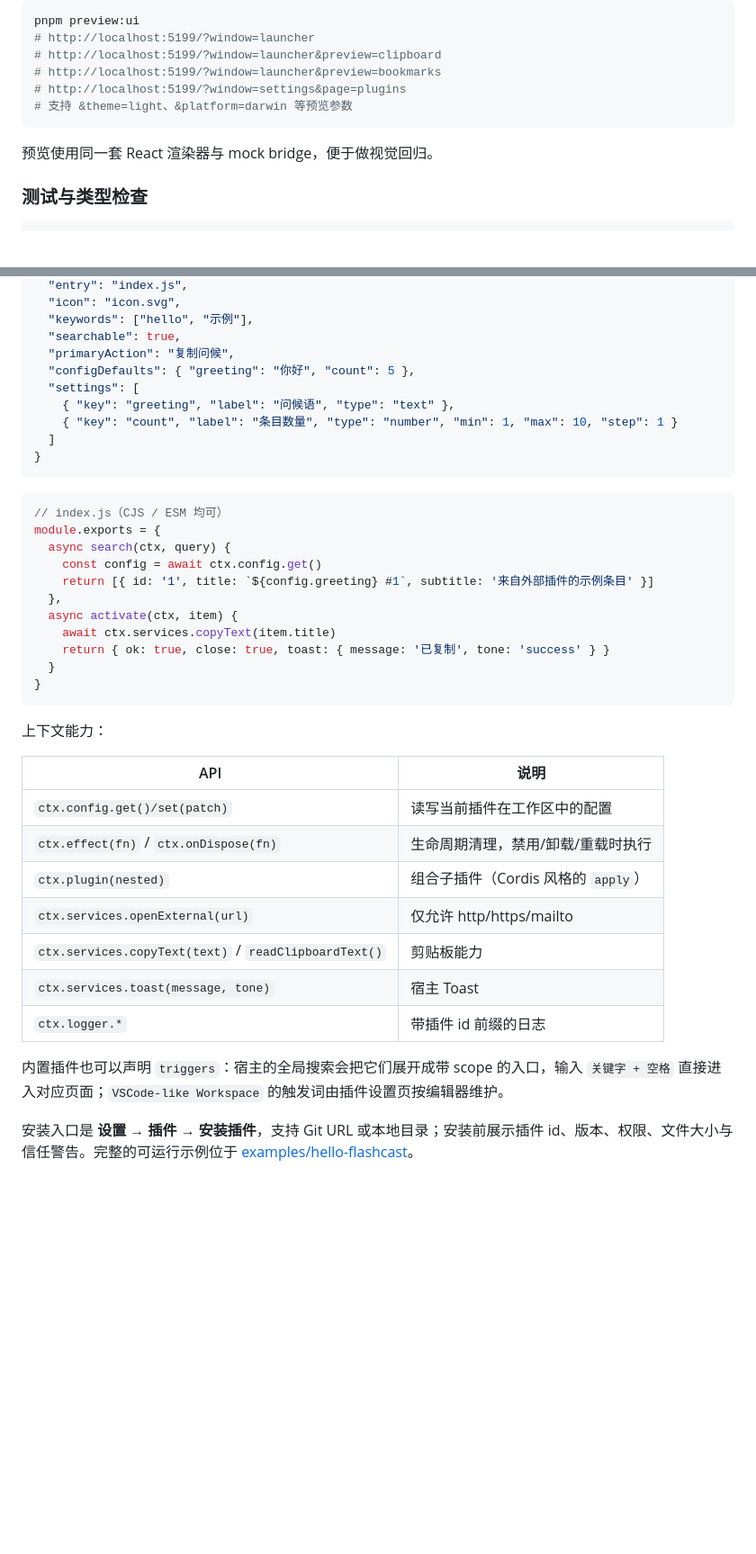
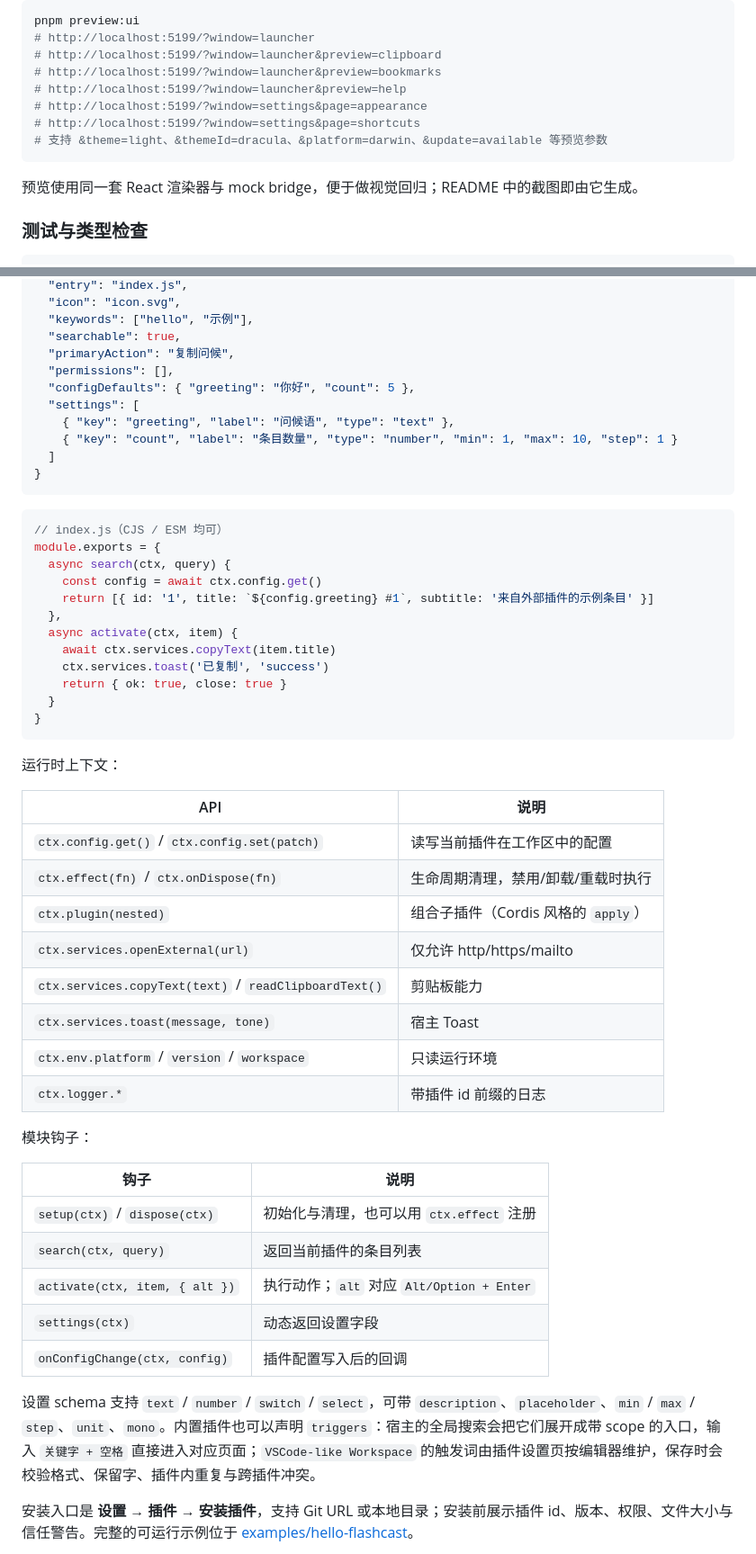
Before and after one commit to Plasticine-Yang/flashcast, a Markdown page: README.md, 2 parts joined by grey strips. Shown at 90% size. Drawn GitHub-style; blank space fills up the shorter version.

````diff
--- a/README.md
+++ b/README.md
@@ -96,11 +106,13 @@ pnpm preview:ui
 # http://localhost:5199/?window=launcher
 # http://localhost:5199/?window=launcher&preview=clipboard
 # http://localhost:5199/?window=launcher&preview=bookmarks
-# http://localhost:5199/?window=settings&page=plugins
-# 支持 &theme=light、&platform=darwin 等预览参数
+# http://localhost:5199/?window=launcher&preview=help
+# http://localhost:5199/?window=settings&page=appearance
+# http://localhost:5199/?window=settings&page=shortcuts
+# 支持 &theme=light、&themeId=dracula、&platform=darwin、&update=available 等预览参数
 ```
 
-预览使用同一套 React 渲染器与 mock bridge，便于做视觉回归。
+预览使用同一套 React 渲染器与 mock bridge，便于做视觉回归；README 中的截图即由它生成。
 
 ### 测试与类型检查
 
@@ -200,6 +222,7 @@ node scripts/release.mjs 1.4.0   # 指定版本
   "keywords": ["hello", "示例"],
   "searchable": true,
   "primaryAction": "复制问候",
+  "permissions": [],
   "configDefaults": { "greeting": "你好", "count": 5 },
   "settings": [
     { "key": "greeting", "label": "问候语", "type": "text" },
@@ -217,24 +240,36 @@ module.exports = {
   },
   async activate(ctx, item) {
     await ctx.services.copyText(item.title)
-    return { ok: true, close: true, toast: { message: '已复制', tone: 'success' } }
+    ctx.services.toast('已复制', 'success')
+    return { ok: true, close: true }
   }
 }
 ```
 
-上下文能力：
+运行时上下文：
 
 | API | 说明 |
 |---|---|
-| `ctx.config.get()/set(patch)` | 读写当前插件在工作区中的配置 |
+| `ctx.config.get()` / `ctx.config.set(patch)` | 读写当前插件在工作区中的配置 |
 | `ctx.effect(fn)` / `ctx.onDispose(fn)` | 生命周期清理，禁用/卸载/重载时执行 |
 | `ctx.plugin(nested)` | 组合子插件（Cordis 风格的 `apply`） |
 | `ctx.services.openExternal(url)` | 仅允许 http/https/mailto |
 | `ctx.services.copyText(text)` / `readClipboardText()` | 剪贴板能力 |
 | `ctx.services.toast(message, tone)` | 宿主 Toast |
+| `ctx.env.platform` / `version` / `workspace` | 只读运行环境 |
 | `ctx.logger.*` | 带插件 id 前缀的日志 |
 
-内置插件也可以声明 `triggers`：宿主的全局搜索会把它们展开成带 scope 的入口，输入 `关键字 + 空格` 直接进入对应页面；`VSCode-like Workspace` 的触发词由插件设置页按编辑器维护。
+模块钩子：
+
+| 钩子 | 说明 |
+|---|---|
+| `setup(ctx)` / `dispose(ctx)` | 初始化与清理，也可以用 `ctx.effect` 注册 |
+| `search(ctx, query)` | 返回当前插件的条目列表 |
+| `activate(ctx, item, { alt })` | 执行动作；`alt` 对应 `Alt/Option + Enter` |
+| `settings(ctx)` | 动态返回设置字段 |
+| `onConfigChange(ctx, config)` | 插件配置写入后的回调 |
+
+设置 schema 支持 `text` / `number` / `switch` / `select`，可带 `description`、`placeholder`、`min` / `max` / `step`、`unit`、`mono`。内置插件也可以声明 `triggers`：宿主的全局搜索会把它们展开成带 scope 的入口，输入 `关键字 + 空格` 直接进入对应页面；`VSCode-like Workspace` 的触发词由插件设置页按编辑器维护，保存时会校验格式、保留字、插件内重复与跨插件冲突。
 
 安装入口是 **设置 → 插件 → 安装插件**，支持 Git URL 或本地目录；安装前展示插件 id、版本、权限、文件大小与信任警告。完整的可运行示例位于 [examples/hello-flashcast](examples/hello-flashcast)。
 
````
Also changed, not shown: other parts of README.md (+71 -43 lines), docs/screenshots/bookmarks.jpg, docs/screenshots/clipboard.jpg, docs/screenshots/launcher-light.jpg (added), docs/screenshots/launcher.jpg, docs/screenshots/settings.jpg, docs/screenshots/vscode-workspace.jpg (added).
